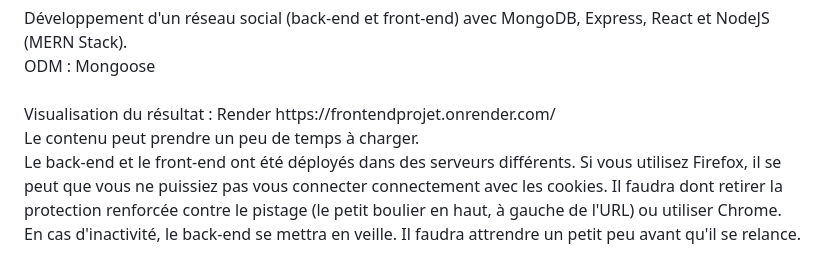
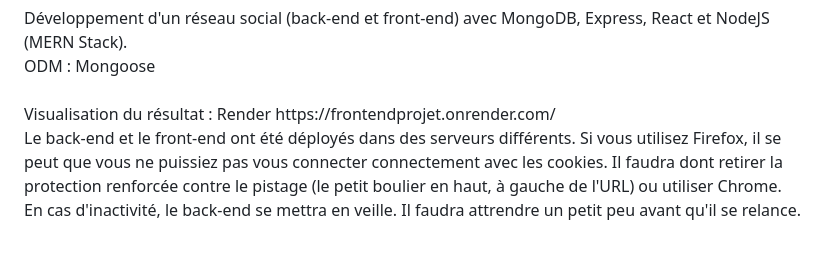
Before and after one commit to ChanFrancis/Reseau-social-MERN, a Markdown page: README.md, the part around the change. Drawn GitHub-style.

```diff
--- a/README.md
+++ b/README.md
@@ -9,8 +9,6 @@ Développement d'un réseau social (back-end et front-end) avec MongoDB, Express
 ODM : Mongoose <br><br>
 Visualisation du résultat :
 Render https://frontendprojet.onrender.com/
-<br>
-Le contenu peut prendre un peu de temps à charger.
 <br>
 Le back-end et le front-end ont été déployés dans des serveurs différents. Si vous utilisez Firefox, il se peut que vous ne puissiez pas vous connecter connectement avec les cookies. Il faudra dont retirer la protection renforcée contre le pistage (le petit boulier en haut, à gauche de l'URL) ou utiliser Chrome.<br>
 En cas d'inactivité, le back-end se mettra en veille. Il faudra attrendre un petit peu avant qu'il se relance.
```
